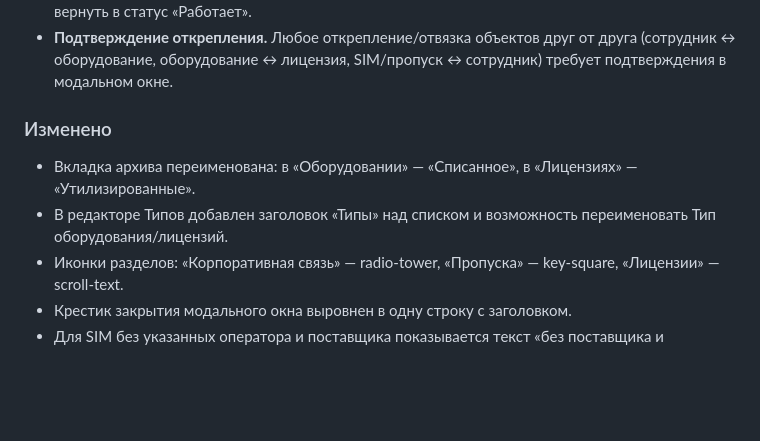
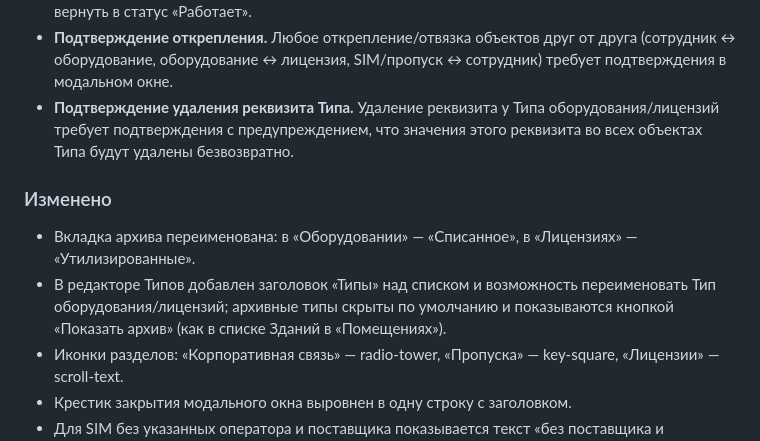
Before and after one commit to alfafamily/ele, a Markdown page: CHANGELOG.md, the part around the change. GitHub-like rendering; blank space fills up the shorter version.

Commit message:
docs: CHANGELOG — «Показать архив» и подтверждение удаления реквизита в Типах
Co-Authored-By: Claude Opus 4.8 <noreply@anthropic.com>

```diff
--- a/CHANGELOG.md
+++ b/CHANGELOG.md
@@ -42,12 +42,16 @@ GitHub Release. Обновление инстансов — по `docs/INSTALL.m
 - **Подтверждение открепления.** Любое открепление/отвязка объектов друг от
   друга (сотрудник ↔ оборудование, оборудование ↔ лицензия, SIM/пропуск ↔
   сотрудник) требует подтверждения в модальном окне.
+- **Подтверждение удаления реквизита Типа.** Удаление реквизита у Типа
+  оборудования/лицензий требует подтверждения с предупреждением, что значения
+  этого реквизита во всех объектах Типа будут удалены безвозвратно.
 
 ### Изменено
 - Вкладка архива переименована: в «Оборудовании» — «Списанное», в «Лицензиях» —
   «Утилизированные».
 - В редакторе Типов добавлен заголовок «Типы» над списком и возможность
-  переименовать Тип оборудования/лицензий.
+  переименовать Тип оборудования/лицензий; архивные типы скрыты по умолчанию и
+  показываются кнопкой «Показать архив» (как в списке Зданий в «Помещениях»).
 - Иконки разделов: «Корпоративная связь» — radio-tower, «Пропуска» — key-square,
   «Лицензии» — scroll-text.
 - Крестик закрытия модального окна выровнен в одну строку с заголовком.
```
